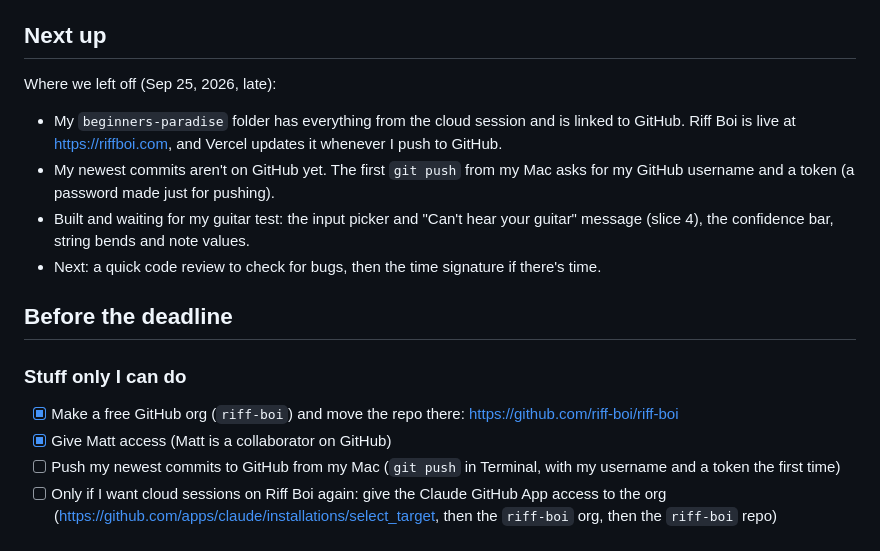
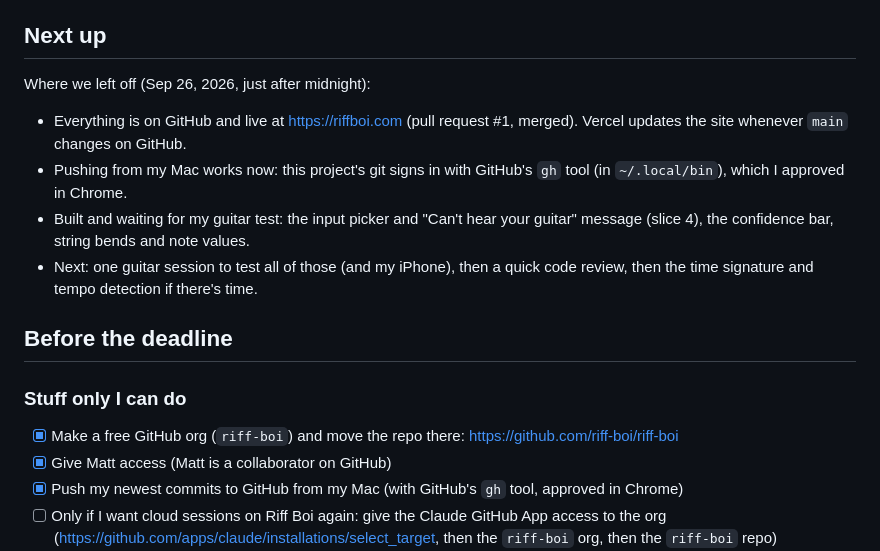
Before and after one commit to KoderNinja/riff-boi, a Markdown page: devpost/todo.md, the part around the change. GitHub-like rendering.

```diff
--- a/devpost/todo.md
+++ b/devpost/todo.md
@@ -8,18 +8,18 @@ Deadline: Wednesday, Sep 30, 2026 at 5:00pm EDT (Beginner's Paradise – FirstCo
 
 ## Next up
 
-Where we left off (Sep 25, 2026, late):
-- My `beginners-paradise` folder has everything from the cloud session and is linked to GitHub. Riff Boi is live at https://riffboi.com, and Vercel updates it whenever I push to GitHub.
-- My newest commits aren't on GitHub yet. The first `git push` from my Mac asks for my GitHub username and a token (a password made just for pushing).
+Where we left off (Sep 26, 2026, just after midnight):
+- Everything is on GitHub and live at https://riffboi.com (pull request #1, merged). Vercel updates the site whenever `main` changes on GitHub.
+- Pushing from my Mac works now: this project's git signs in with GitHub's `gh` tool (in `~/.local/bin`), which I approved in Chrome.
 - Built and waiting for my guitar test: the input picker and "Can't hear your guitar" message (slice 4), the confidence bar, string bends and note values.
-- Next: a quick code review to check for bugs, then the time signature if there's time.
+- Next: one guitar session to test all of those (and my iPhone), then a quick code review, then the time signature and tempo detection if there's time.
 
 ## Before the deadline
 
 ### Stuff only I can do
 - [x] Make a free GitHub org (`riff-boi`) and move the repo there: https://github.com/riff-boi/riff-boi
 - [x] Give Matt access (Matt is a collaborator on GitHub)
-- [ ] Push my newest commits to GitHub from my Mac (`git push` in Terminal, with my username and a token the first time)
+- [x] Push my newest commits to GitHub from my Mac (with GitHub's `gh` tool, approved in Chrome)
 - [ ] Only if I want cloud sessions on Riff Boi again: give the Claude GitHub App access to the org (https://github.com/apps/claude/installations/select_target, then the `riff-boi` org, then the `riff-boi` repo)
 - [x] Get a live link: https://riffboi.com, on Vercel. It updates whenever I push to GitHub
 - [ ] Put the live link in the repo's About box on GitHub and in Devpost's "Try it out" field (the README has it now)
```
Also changed, not shown: devpost/learning-log.md (+16 -0 lines).
